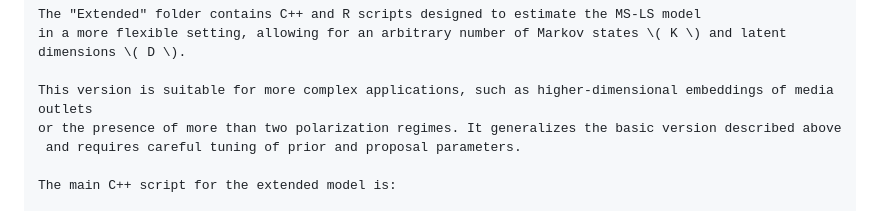
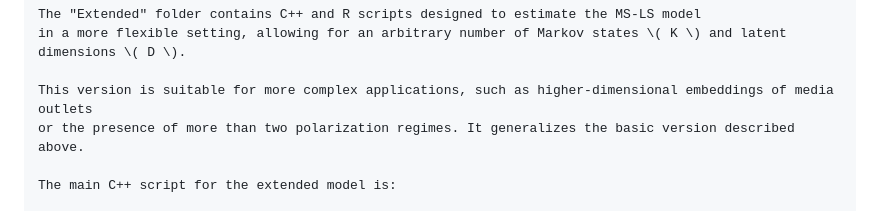
Before and after one commit to BayesianEcon/Dyn-MS-LS-Media, a Markdown page: README.md, the part around the change. Drawn GitHub-style.

```diff
--- a/README.md
+++ b/README.md
@@ -346,8 +346,7 @@ The "Extended" folder contains C++ and R scripts designed to estimate the MS-LS
 in a more flexible setting, allowing for an arbitrary number of Markov states \( K \) and latent dimensions \( D \).
 
 This version is suitable for more complex applications, such as higher-dimensional embeddings of media outlets
-or the presence of more than two polarization regimes. It generalizes the basic version described above
- and requires careful tuning of prior and proposal parameters.
+or the presence of more than two polarization regimes. It generalizes the basic version described above.
 
 The main C++ script for the extended model is:
 
```
